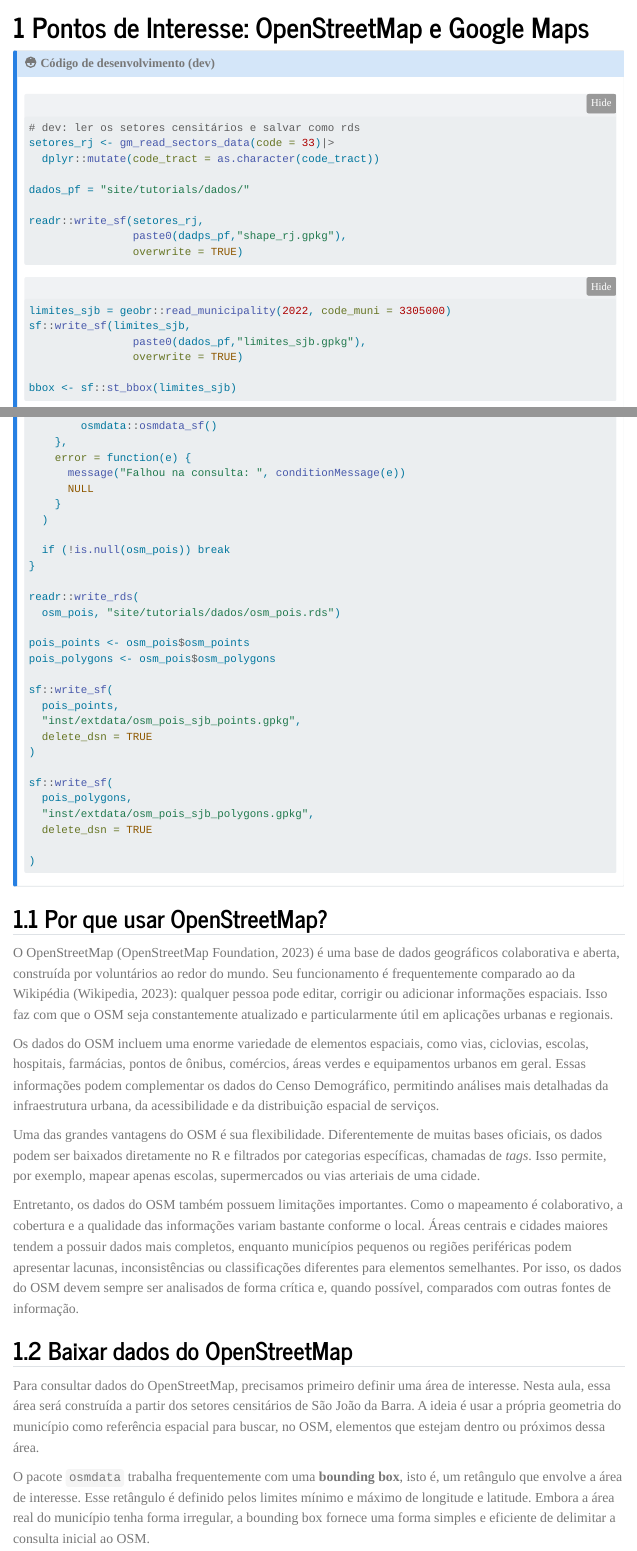
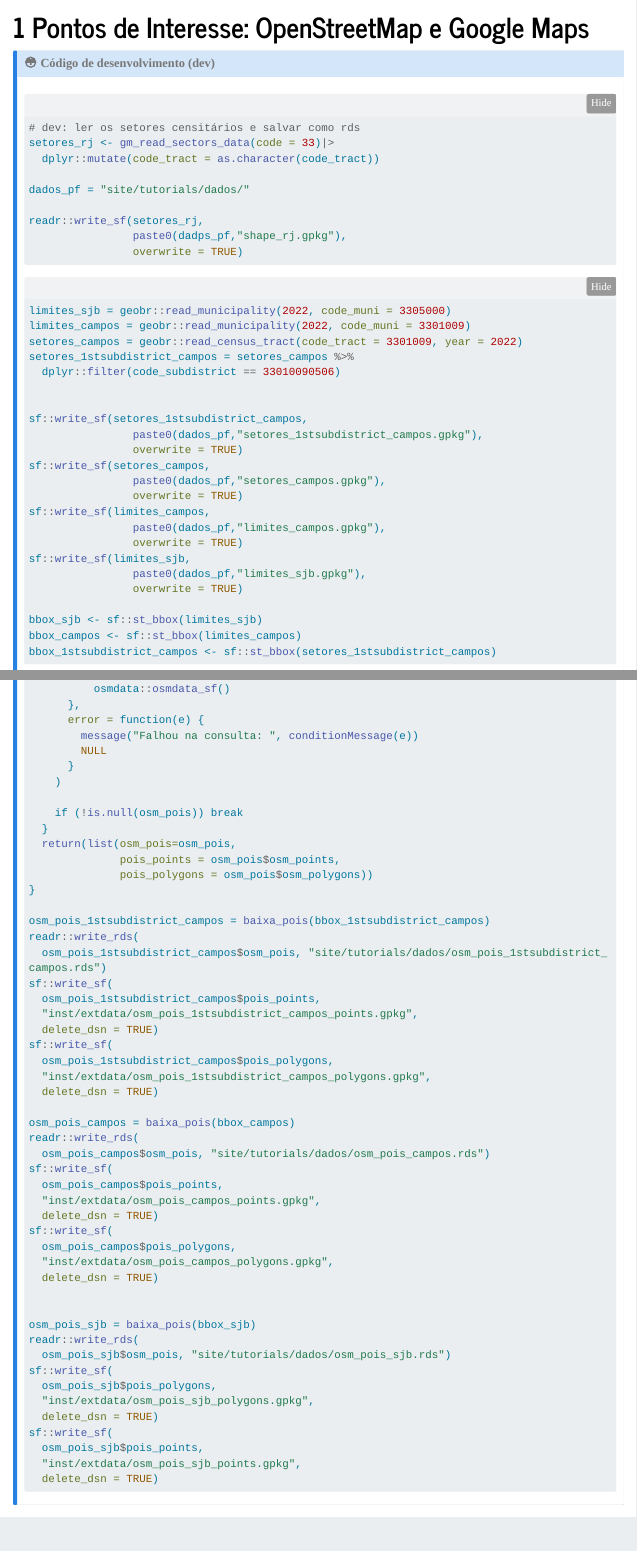
Before and after one commit to ghnaves/geomarkbr, a Quarto document (site/tutorials/preparacao_dados_pois.qmd): the page in a window 1100 px wide, from 380 px down, and a second part further down, joined at a grey line. Rendered offline with R 4.5, knitr and Pandoc in place of Quarto, with nearby package versions; some code elsewhere in the file could not run offline; menus at the side of the page are left out; long lines of code are wrapped.

Commit message:
Atualiza preparacao_dados_pois

````diff
--- a/site/tutorials/preparacao_dados_pois.qmd
+++ b/site/tutorials/preparacao_dados_pois.qmd
@@ -67,11 +67,28 @@ readr::write_sf(setores_rj,
 
 ```{r echo = TRUE, eval = FALSE}
 limites_sjb = geobr::read_municipality(2022, code_muni = 3305000)
+limites_campos = geobr::read_municipality(2022, code_muni = 3301009)
+setores_campos = geobr::read_census_tract(code_tract = 3301009, year = 2022)
+setores_1stsubdistrict_campos = setores_campos %>%
+  dplyr::filter(code_subdistrict == 33010090506)
+
+
+sf::write_sf(setores_1stsubdistrict_campos,
+                paste0(dados_pf,"setores_1stsubdistrict_campos.gpkg"),
+                overwrite = TRUE)
+sf::write_sf(setores_campos,
+                paste0(dados_pf,"setores_campos.gpkg"),
+                overwrite = TRUE)
+sf::write_sf(limites_campos,
+                paste0(dados_pf,"limites_campos.gpkg"),
+                overwrite = TRUE)
 sf::write_sf(limites_sjb,
                 paste0(dados_pf,"limites_sjb.gpkg"),
                 overwrite = TRUE)
 
-bbox <- sf::st_bbox(limites_sjb)
+bbox_sjb <- sf::st_bbox(limites_sjb)
+bbox_campos <- sf::st_bbox(limites_campos)
+bbox_1stsubdistrict_campos <- sf::st_bbox(setores_1stsubdistrict_campos)
 ```
 
 
@@ -96,5 +98,0 @@ for (ep in endpoints) {
-      TRUE
-    },
-    error = function(e) {
-      message("Falhou ao definir endpoint: ", conditionMessage(e))
-      FALSE
@@ -113,9 +109,11 @@ for (ep in endpoints) {
-        osmdata::osmdata_sf()
-    },
-    error = function(e) {
-      message("Falhou na consulta: ", conditionMessage(e))
-      NULL
-    }
-  )
+  for (ep in endpoints) {
+    message("Tentando endpoint: ", ep)
 
-  if (!is.null(osm_pois)) break
+    ok <- tryCatch(
+      {
+        osmdata::set_overpass_url(ep)
+        TRUE
+      },
+      error = function(e) {
+        message("Falhou ao definir endpoint: ", conditionMessage(e))
+        FALSE
@@ -122,23 +132,55 @@ for (ep in endpoints) {
+          osmdata::osmdata_sf()
+      },
+      error = function(e) {
+        message("Falhou na consulta: ", conditionMessage(e))
+        NULL
+      }
+    )
+
+    if (!is.null(osm_pois)) break
+  }
+  return(list(osm_pois=osm_pois,
+              pois_points = osm_pois$osm_points,
+              pois_polygons = osm_pois$osm_polygons))
 }
 
+osm_pois_1stsubdistrict_campos = baixa_pois(bbox_1stsubdistrict_campos)
 readr::write_rds(
-  osm_pois, "site/tutorials/dados/osm_pois.rds")
+  osm_pois_1stsubdistrict_campos$osm_pois, "site/tutorials/dados/osm_pois_1stsubdistrict_campos.rds")
+sf::write_sf(
+  osm_pois_1stsubdistrict_campos$pois_points,
+  "inst/extdata/osm_pois_1stsubdistrict_campos_points.gpkg",
+  delete_dsn = TRUE)
+sf::write_sf(
+  osm_pois_1stsubdistrict_campos$pois_polygons,
+  "inst/extdata/osm_pois_1stsubdistrict_campos_polygons.gpkg",
+  delete_dsn = TRUE)
 
-pois_points <- osm_pois$osm_points
-pois_polygons <- osm_pois$osm_polygons
+osm_pois_campos = baixa_pois(bbox_campos)
+readr::write_rds(
+  osm_pois_campos$osm_pois, "site/tutorials/dados/osm_pois_campos.rds")
+sf::write_sf(
+  osm_pois_campos$pois_points,
+  "inst/extdata/osm_pois_campos_points.gpkg",
+  delete_dsn = TRUE)
+sf::write_sf(
+  osm_pois_campos$pois_polygons,
+  "inst/extdata/osm_pois_campos_polygons.gpkg",
+  delete_dsn = TRUE)
 
+
+osm_pois_sjb = baixa_pois(bbox_sjb)
+readr::write_rds(
+  osm_pois_sjb$osm_pois, "site/tutorials/dados/osm_pois_sjb.rds")
 sf::write_sf(
-  pois_points,
+  osm_pois_sjb$pois_polygons,
+  "inst/extdata/osm_pois_sjb_polygons.gpkg",
+  delete_dsn = TRUE)
+sf::write_sf(
+  osm_pois_sjb$pois_points,
   "inst/extdata/osm_pois_sjb_points.gpkg",
-  delete_dsn = TRUE
-)
+  delete_dsn = TRUE)
 
-sf::write_sf(
-  pois_polygons,
-  "inst/extdata/osm_pois_sjb_polygons.gpkg",
-  delete_dsn = TRUE
-
-)
 
 ```
 
````
Also changed, not shown: docs/search.json, site/tutorials/preparacao_dados_pois.qmd (42 more changed lines).
